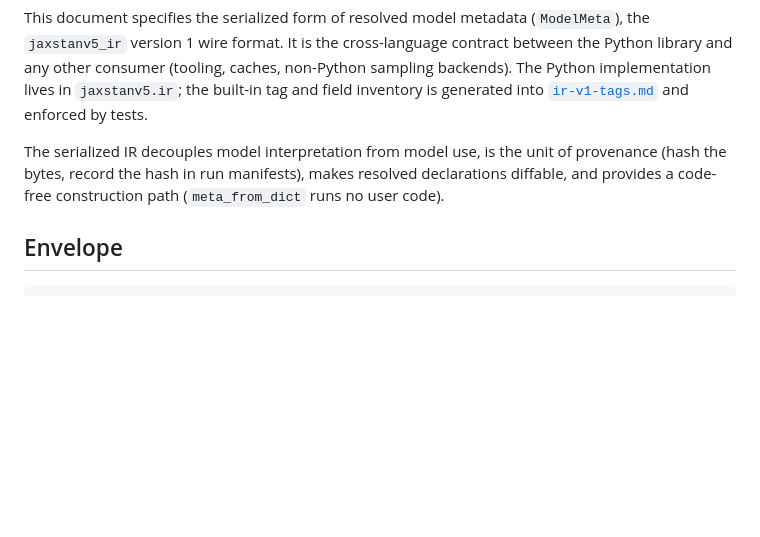
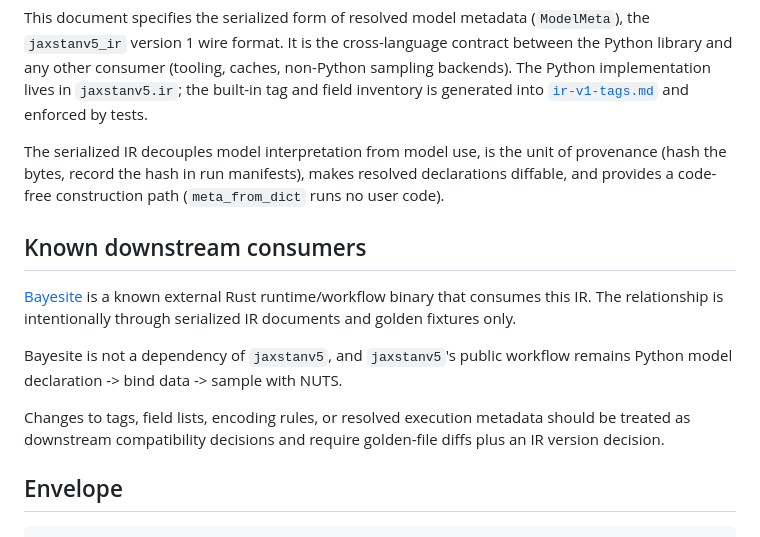
Before and after one commit to StefanSko/jaxstanv5, a Markdown page: docs/ir-format-v1.md, the part around the change. GitHub-like rendering; blank space fills up the shorter version.

Commit message:
Document Bayesite as IR consumer

```diff
--- a/docs/ir-format-v1.md
+++ b/docs/ir-format-v1.md
@@ -11,6 +11,19 @@ The serialized IR decouples model interpretation from model use, is the unit
 of provenance (hash the bytes, record the hash in run manifests), makes
 resolved declarations diffable, and provides a code-free construction path
 (`meta_from_dict` runs no user code).
+
+## Known downstream consumers
+
+[Bayesite](https://github.com/StefanSko/bayesite) is a known external Rust
+runtime/workflow binary that consumes this IR. The relationship is intentionally
+through serialized IR documents and golden fixtures only.
+
+Bayesite is not a dependency of `jaxstanv5`, and `jaxstanv5`'s public workflow
+remains Python model declaration -> bind data -> sample with NUTS.
+
+Changes to tags, field lists, encoding rules, or resolved execution metadata
+should be treated as downstream compatibility decisions and require golden-file
+diffs plus an IR version decision.
 
 ## Envelope
 
```
Also changed, not shown: docs/invariants.md (+3 -0 lines).
